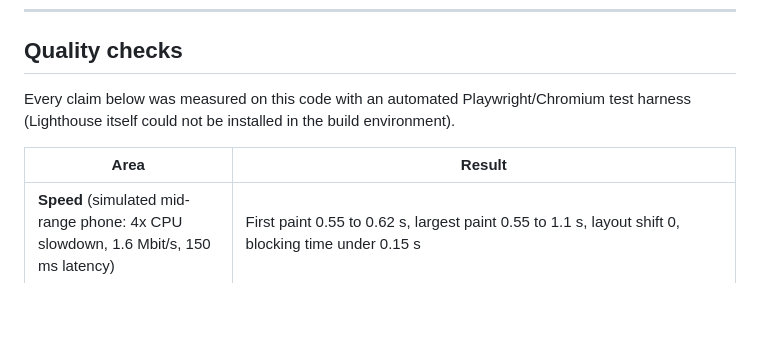
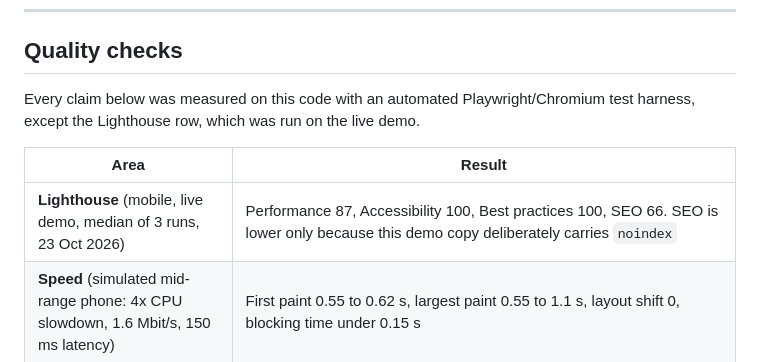
Before and after one commit to mpajkov/villa-istra-kamenjak, a Markdown page: README.md, the part around the change. Drawn GitHub-style; blank space fills up the shorter version.

Commit message:
README: replace Lighthouse note with measured scores from the live demo

```diff
--- a/README.md
+++ b/README.md
@@ -29,10 +29,11 @@
 
 ## Quality checks
 
-Every claim below was measured on this code with an automated Playwright/Chromium test harness (Lighthouse itself could not be installed in the build environment).
+Every claim below was measured on this code with an automated Playwright/Chromium test harness, except the Lighthouse row, which was run on the live demo.
 
 | Area | Result |
 |---|---|
+| **Lighthouse** (mobile, live demo, median of 3 runs, 23 Oct 2026) | Performance 87, Accessibility 100, Best practices 100, SEO 66. SEO is lower only because this demo copy deliberately carries `noindex` |
 | **Speed** (simulated mid-range phone: 4x CPU slowdown, 1.6 Mbit/s, 150 ms latency) | First paint 0.55 to 0.62 s, largest paint 0.55 to 1.1 s, layout shift 0, blocking time under 0.15 s |
 | **Weight** | Home page about 233 KB, apartment pages 160 to 450 KB on first view (photos load as the guest browses) |
 | **Responsive** | No sideways scrolling and nothing outside the screen at 320, 375, 768, 1024 and 1440 px, in both languages; layouts reviewed on phone, tablet and desktop |
```
Also changed, not shown: README.hr.md (+2 -1 lines).
